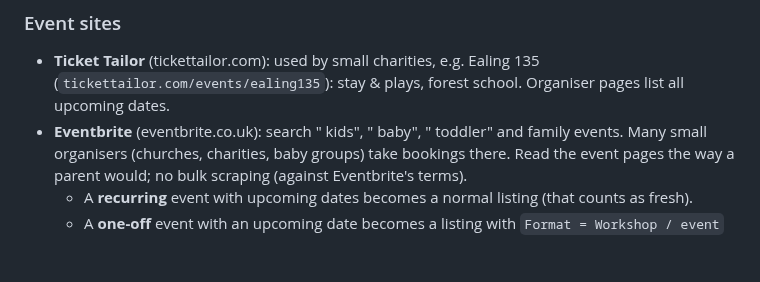
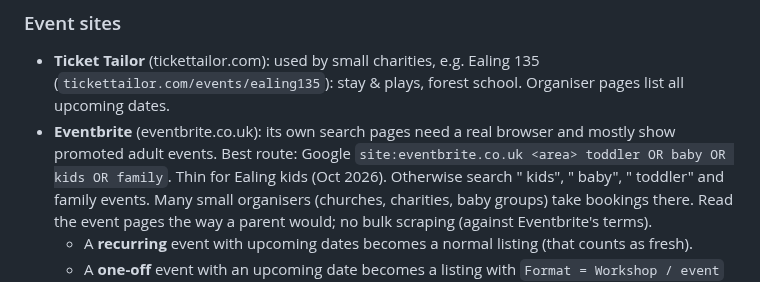
Before and after one commit to tatjanarepa-source/aroundnow-website, a Markdown page: research/sources.md, the part around the change. Drawn GitHub-style; blank space fills up the shorter version.

```diff
--- a/research/sources.md
+++ b/research/sources.md
@@ -59,7 +59,9 @@ Focus for now: **Russian-speaking and English-speaking** classes. Other language
 ### Event sites
 - **Ticket Tailor** (tickettailor.com): used by small charities, e.g. Ealing 135
   (`tickettailor.com/events/ealing135`): stay & plays, forest school. Organiser pages list all upcoming dates.
-- **Eventbrite** (eventbrite.co.uk): search "<area> kids", "<area> baby", "<area> toddler" and
+- **Eventbrite** (eventbrite.co.uk): its own search pages need a real browser and mostly show promoted adult
+  events. Best route: Google `site:eventbrite.co.uk <area> toddler OR baby OR kids OR family`. Thin for Ealing kids
+  (Oct 2026). Otherwise search "<area> kids", "<area> baby", "<area> toddler" and
   family events. Many small organisers (churches, charities, baby groups) take bookings there.
   Read the event pages the way a parent would; no bulk scraping (against Eventbrite's terms).
   - A **recurring** event with upcoming dates becomes a normal listing (that counts as fresh).
```
Also changed, not shown: research/log.md (+2 -1 lines).
